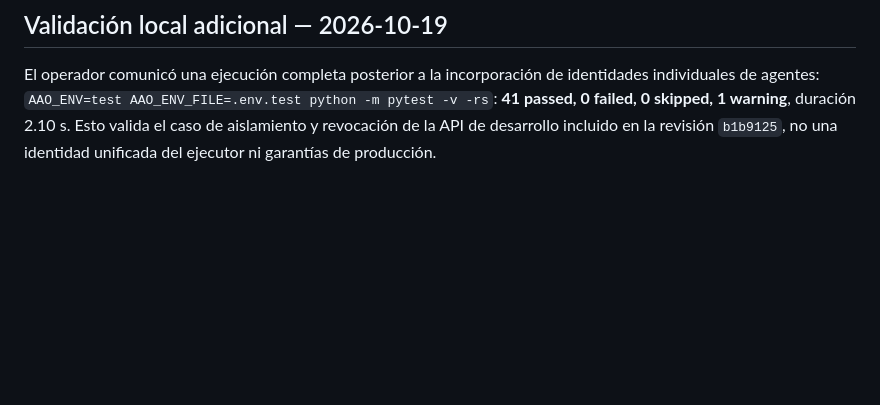
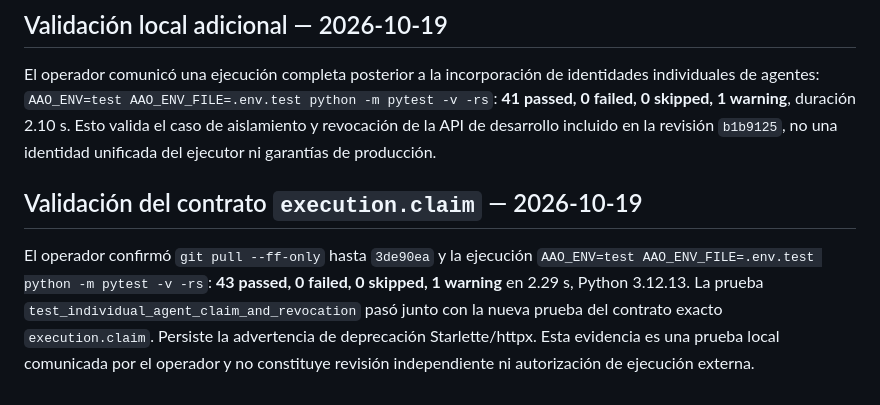
Before and after one commit to alessbarb/aao, a Markdown page: docs/VALIDATION_STATUS.md, the part around the change. Rendered like a GitHub page; blank space fills up the shorter version.

Commit message:
docs(validation): record 43 passing tests at execution identity milestone

```diff
--- a/docs/VALIDATION_STATUS.md
+++ b/docs/VALIDATION_STATUS.md
@@ -36,3 +36,7 @@ El operador ejecutó la migración `005_principal_credentials.sql` sobre `aao_de
 ## Validación local adicional — 2026-10-19
 
 El operador comunicó una ejecución completa posterior a la incorporación de identidades individuales de agentes: `AAO_ENV=test AAO_ENV_FILE=.env.test python -m pytest -v -rs`: **41 passed, 0 failed, 0 skipped, 1 warning**, duración 2.10 s. Esto valida el caso de aislamiento y revocación de la API de desarrollo incluido en la revisión `b1b9125`, no una identidad unificada del ejecutor ni garantías de producción.
+
+## Validación del contrato `execution.claim` — 2026-10-19
+
+El operador confirmó `git pull --ff-only` hasta `3de90ea` y la ejecución `AAO_ENV=test AAO_ENV_FILE=.env.test python -m pytest -v -rs`: **43 passed, 0 failed, 0 skipped, 1 warning** en 2.29 s, Python 3.12.13. La prueba `test_individual_agent_claim_and_revocation` pasó junto con la nueva prueba del contrato exacto `execution.claim`. Persiste la advertencia de deprecación Starlette/httpx. Esta evidencia es una prueba local comunicada por el operador y no constituye revisión independiente ni autorización de ejecución externa.
```
